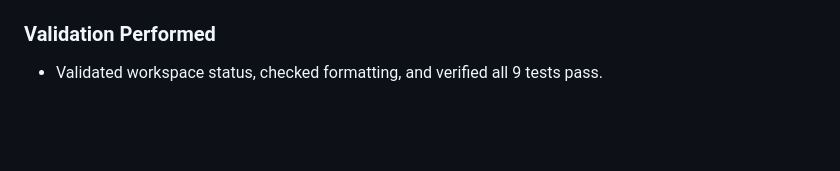
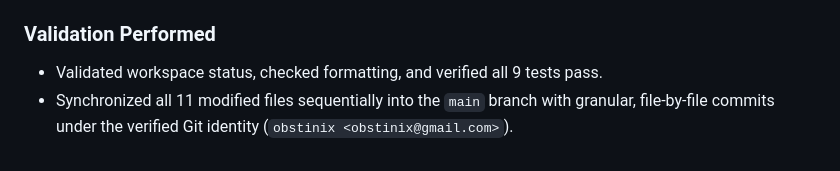
Before and after one commit to obstinix/PyxForge, a Markdown page: docs/development-log.md, the part around the change. Drawn GitHub-style; blank space fills up the shorter version.

Commit message:
docs(devlog): record final file-by-file git identity synchronization

```diff
--- a/docs/development-log.md
+++ b/docs/development-log.md
@@ -242,3 +242,4 @@
 
 ### Validation Performed
 - Validated workspace status, checked formatting, and verified all 9 tests pass.
+- Synchronized all 11 modified files sequentially into the `main` branch with granular, file-by-file commits under the verified Git identity (`obstinix <obstinix@gmail.com>`).
```
